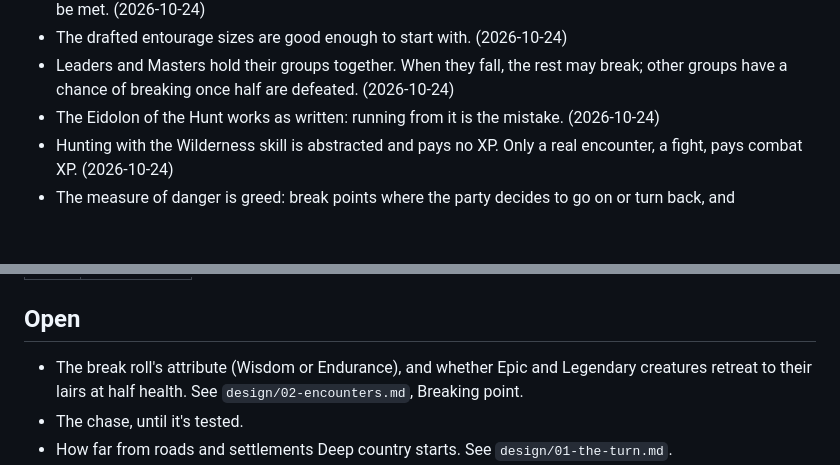
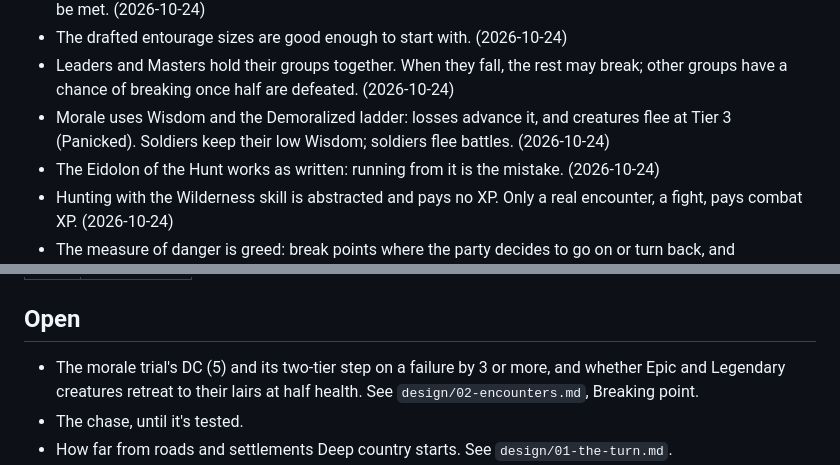
Before and after one commit to DungeonBrewOfficial/Mastery-Solo, a Markdown page: DECISIONS.md, 2 parts joined by grey strips. Drawn GitHub-style; blank space fills up the shorter version.

```diff
--- a/DECISIONS.md
+++ b/DECISIONS.md
@@ -34,6 +34,7 @@ Rulings Jon has made for this design, newest last within each section. Each line
 - Every Epic and Legendary, and anything from a Tier above the party's band, arrives as a Sign before it can be met. (2026-10-24)
 - The drafted entourage sizes are good enough to start with. (2026-10-24)
 - Leaders and Masters hold their groups together. When they fall, the rest may break; other groups have a chance of breaking once half are defeated. (2026-10-24)
+- Morale uses Wisdom and the Demoralized ladder: losses advance it, and creatures flee at Tier 3 (Panicked). Soldiers keep their low Wisdom; soldiers flee battles. (2026-10-24)
 - The Eidolon of the Hunt works as written: running from it is the mistake. (2026-10-24)
 - Hunting with the Wilderness skill is abstracted and pays no XP. Only a real encounter, a fight, pays combat XP. (2026-10-24)
 - The measure of danger is greed: break points where the party decides to go on or turn back, and punishment for going off the beaten path. (2026-10-24)
@@ -59,7 +60,7 @@ Jon is still building monsters. His current guess at the party levels each creat
 
 ## Open
 
-- The break roll's attribute (Wisdom or Endurance), and whether Epic and Legendary creatures retreat to their lairs at half health. See `design/02-encounters.md`, Breaking point.
+- The morale trial's DC (5) and its two-tier step on a failure by 3 or more, and whether Epic and Legendary creatures retreat to their lairs at half health. See `design/02-encounters.md`, Breaking point.
 - The chase, until it's tested.
 - How far from roads and settlements Deep country starts. See `design/01-the-turn.md`.
 - Metals. The five-metal ladder (Iron, Steel, Silver, Gold, Mithril) needs a purpose. Candidates so far: Durability grades on armor and shields, or the substrate for permanent enchantment (which waits on Mastery's magic items).
```
Also changed, not shown: design/02-encounters.md (+19 -16 lines).
